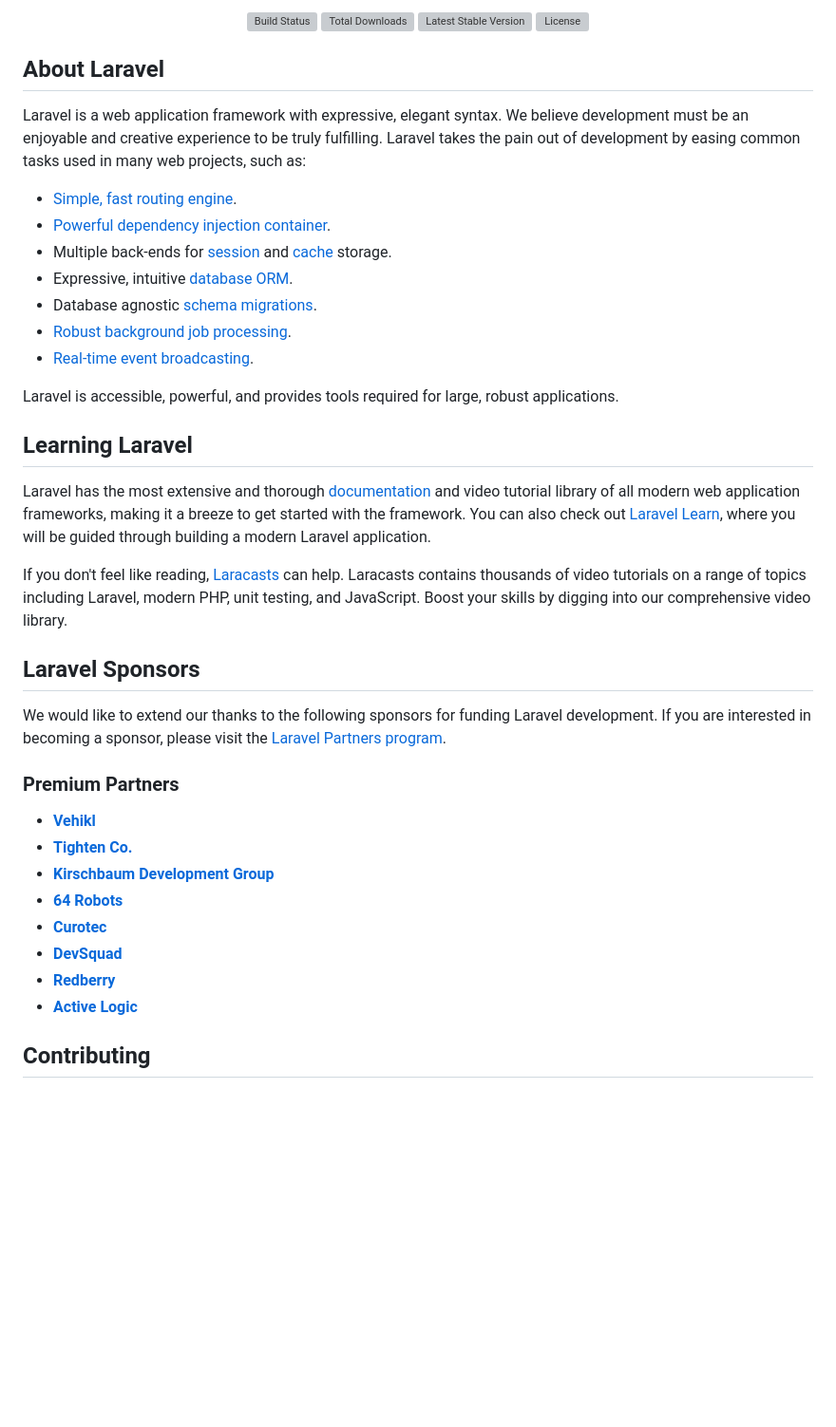
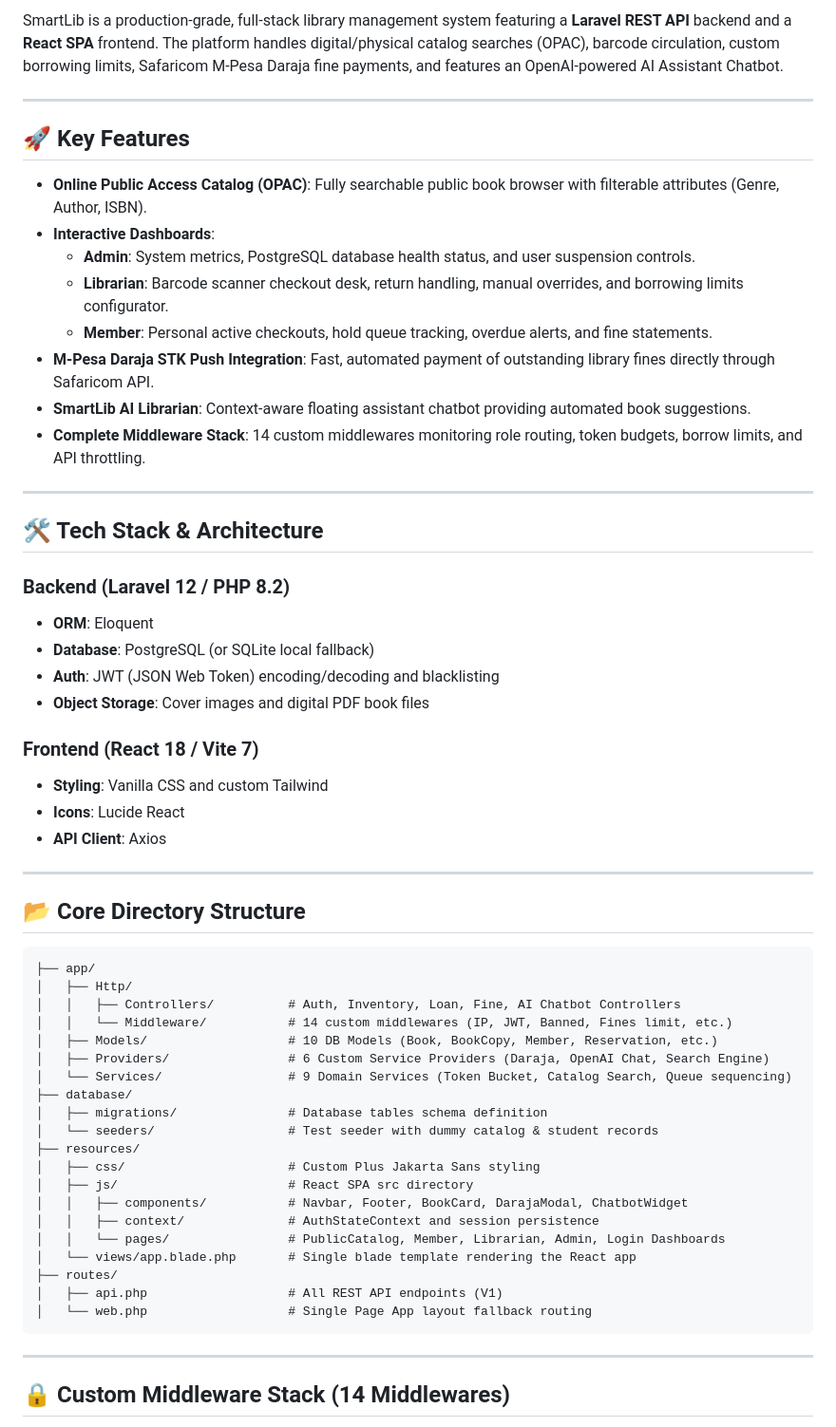
Before and after one commit to lornaarwa/Smart-library-management-system, a Markdown page: README.md, the part around one of its changes. Shown at 95% size. Rendered like a GitHub page; blank space fills up the shorter version; grey boxes are pictures that could not be loaded.

Commit message:
Update README.md with SmartLib project documentation

````diff
--- a/README.md
+++ b/README.md
@@ -2,45 +2,62 @@
 
-<p align="center">
-<a href="https://github.com/laravel/framework/actions"><img src="https://github.com/laravel/framework/workflows/tests/badge.svg" alt="Build Status"></a>
-<a href="https://packagist.org/packages/laravel/framework"><img src="https://img.shields.io/packagist/dt/laravel/framework" alt="Total Downloads"></a>
-<a href="https://packagist.org/packages/laravel/framework"><img src="https://img.shields.io/packagist/v/laravel/framework" alt="Latest Stable Version"></a>
-<a href="https://packagist.org/packages/laravel/framework"><img src="https://img.shields.io/packagist/l/laravel/framework" alt="License"></a>
-</p>
+SmartLib is a production-grade, full-stack library management system featuring a **Laravel REST API** backend and a **React SPA** frontend. The platform handles digital/physical catalog searches (OPAC), barcode circulation, custom borrowing limits, Safaricom M-Pesa Daraja fine payments, and features an OpenAI-powered AI Assistant Chatbot.
 
-## About Laravel
+---
 
-Laravel is a web application framework with expressive, elegant syntax. We believe development must be an enjoyable and creative experience to be truly fulfilling. Laravel takes the pain out of development by easing common tasks used in many web projects, such as:
+## 🚀 Key Features
 
-- [Simple, fast routing engine](https://laravel.com/docs/routing).
-- [Powerful dependency injection container](https://laravel.com/docs/container).
-- Multiple back-ends for [session](https://laravel.com/docs/session) and [cache](https://laravel.com/docs/cache) storage.
-- Expressive, intuitive [database ORM](https://laravel.com/docs/eloquent).
-- Database agnostic [schema migrations](https://laravel.com/docs/migrations).
-- [Robust background job processing](https://laravel.com/docs/queues).
-- [Real-time event broadcasting](https://laravel.com/docs/broadcasting).
+- **Online Public Access Catalog (OPAC)**: Fully searchable public book browser with filterable attributes (Genre, Author, ISBN).
+- **Interactive Dashboards**:
+  - **Admin**: System metrics, PostgreSQL database health status, and user suspension controls.
+  - **Librarian**: Barcode scanner checkout desk, return handling, manual overrides, and borrowing limits configurator.
+  - **Member**: Personal active checkouts, hold queue tracking, overdue alerts, and fine statements.
+- **M-Pesa Daraja STK Push Integration**: Fast, automated payment of outstanding library fines directly through Safaricom API.
+- **SmartLib AI Librarian**: Context-aware floating assistant chatbot providing automated book suggestions.
+- **Complete Middleware Stack**: 14 custom middlewares monitoring role routing, token budgets, borrow limits, and API throttling.
 
-Laravel is accessible, powerful, and provides tools required for large, robust applications.
+---
 
-## Learning Laravel
+## 🛠️ Tech Stack & Architecture
 
-Laravel has the most extensive and thorough [documentation](https://laravel.com/docs) and video tutorial library of all modern web application frameworks, making it a breeze to get started with the framework. You can also check out [Laravel Learn](https://laravel.com/learn), where you will be guided through building a modern Laravel application.
+### Backend (Laravel 12 / PHP 8.2)
+- **ORM**: Eloquent
+- **Database**: PostgreSQL (or SQLite local fallback)
+- **Auth**: JWT (JSON Web Token) encoding/decoding and blacklisting
+- **Object Storage**: Cover images and digital PDF book files
 
-If you don't feel like reading, [Laracasts](https://laracasts.com) can help. Laracasts contains thousands of video tutorials on a range of topics including Laravel, modern PHP, unit testing, and JavaScript. Boost your skills by digging into our comprehensive video library.
+### Frontend (React 18 / Vite 7)
+- **Styling**: Vanilla CSS and custom Tailwind
+- **Icons**: Lucide React
+- **API Client**: Axios
 
-## Laravel Sponsors
+---
 
-We would like to extend our thanks to the following sponsors for funding Laravel development. If you are interested in becoming a sponsor, please visit the [Laravel Partners program](https://partners.laravel.com).
+## 📂 Core Directory Structure
 
-### Premium Partners
+```text
+├── app/
+│   ├── Http/
+│   │   ├── Controllers/          # Auth, Inventory, Loan, Fine, AI Chatbot Controllers
+│   │   └── Middleware/           # 14 custom middlewares (IP, JWT, Banned, Fines limit, etc.)
+│   ├── Models/                   # 10 DB Models (Book, BookCopy, Member, Reservation, etc.)
+│   ├── Providers/                # 6 Custom Service Providers (Daraja, OpenAI Chat, Search Engine)
+│   └── Services/                 # 9 Domain Services (Token Bucket, Catalog Search, Queue sequencing)
+├── database/
+│   ├── migrations/               # Database tables schema definition
+│   └── seeders/                  # Test seeder with dummy catalog & student records
+├── resources/
+│   ├── css/                      # Custom Plus Jakarta Sans styling
+│   ├── js/                       # React SPA src directory
+│   │   ├── components/           # Navbar, Footer, BookCard, DarajaModal, ChatbotWidget
+│   │   ├── context/              # AuthStateContext and session persistence
+│   │   └── pages/                # PublicCatalog, Member, Librarian, Admin, Login Dashboards
+│   └── views/app.blade.php       # Single blade template rendering the React app
+├── routes/
+│   ├── api.php                   # All REST API endpoints (V1)
+│   └── web.php                   # Single Page App layout fallback routing
+```
 
-- **[Vehikl](https://vehikl.com)**
-- **[Tighten Co.](https://tighten.co)**
-- **[Kirschbaum Development Group](https://kirschbaumdevelopment.com)**
-- **[64 Robots](https://64robots.com)**
-- **[Curotec](https://www.curotec.com/services/technologies/laravel)**
-- **[DevSquad](https://devsquad.com/hire-laravel-developers)**
-- **[Redberry](https://redberry.international/laravel-development)**
-- **[Active Logic](https://activelogic.com)**
+---
 
-## Contributing
+## 🔒 Custom Middleware Stack (14 Middlewares)
 
````
Also changed, not shown: other parts of README.md (+49 -9 lines).
